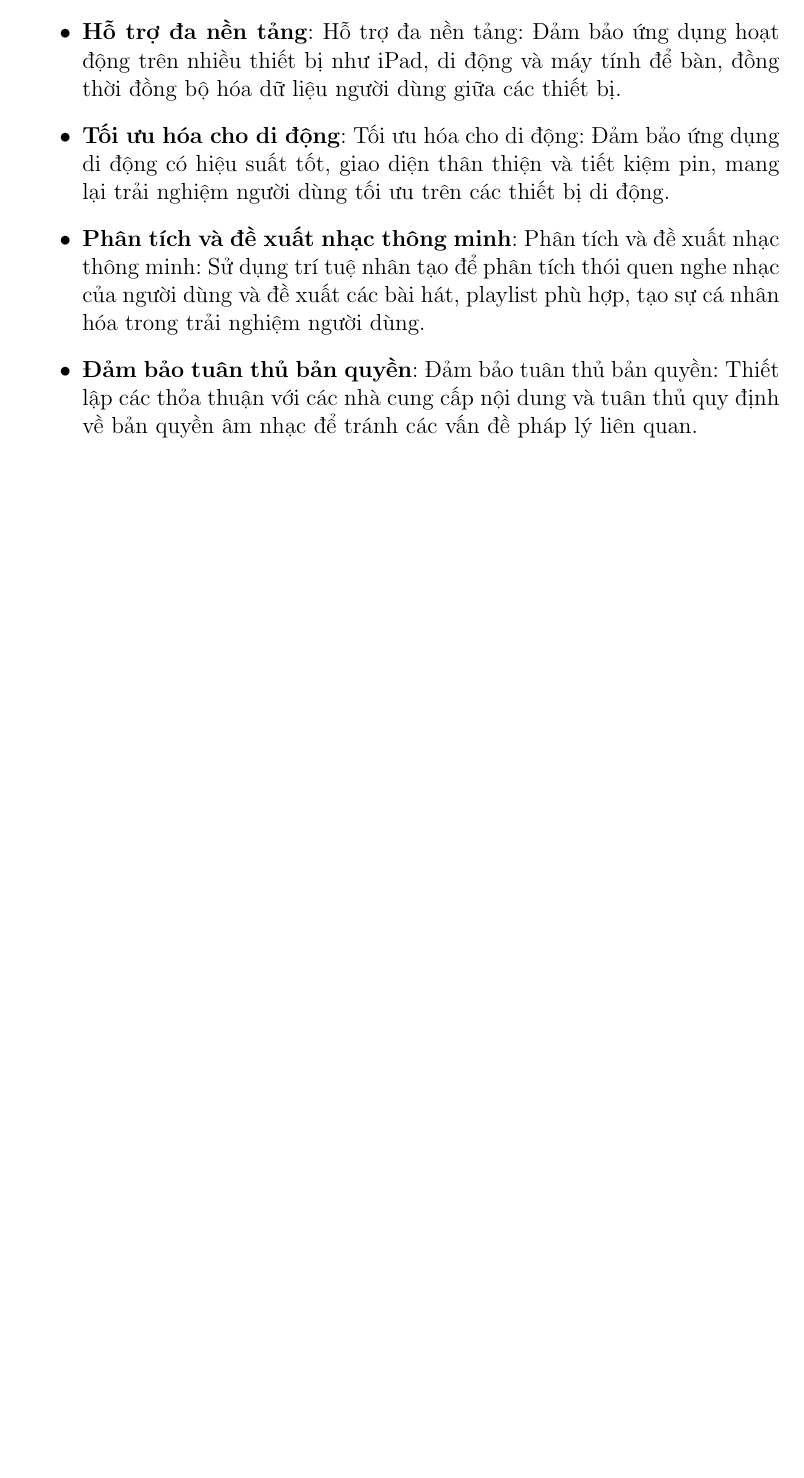
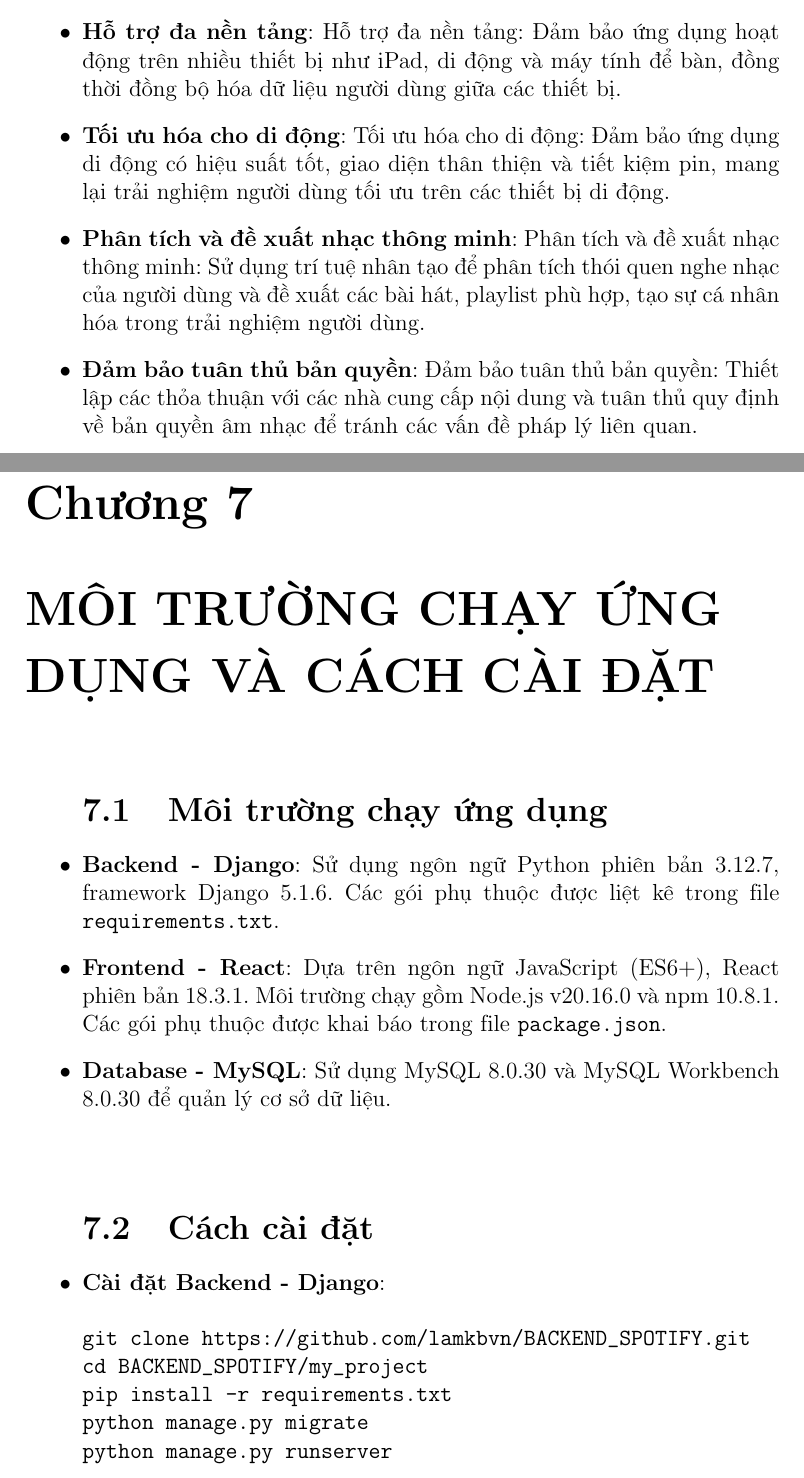
Before and after one commit to liam582004/Bao_Cao_PMMNM, a LaTeX document (main.tex, which reads chapters/7_CachCaiDat.tex): part of page 59 of 59 before the commit and two parts of pages 59 and 60 of 61 after it, the two joined at a grey line, cut so that both start at the same text, the shorter picture padded with empty space. Compiled offline with pdfLaTeX.

Commit message:
cach cai dat

```diff
--- /dev/null
+++ b/chapters/7_CachCaiDat.tex
@@ -0,0 +1,25 @@
+\begin{itemize}
+	\section{Môi trường chạy ứng dụng}
+	\item \textbf{Backend - Django}: Sử dụng ngôn ngữ Python phiên bản 3.12.7, framework Django 5.1.6. Các gói phụ thuộc được liệt kê trong file \texttt{requirements.txt}.
+
+	\item \textbf{Frontend - React}: Dựa trên ngôn ngữ JavaScript (ES6+), React phiên bản 18.3.1. Môi trường chạy gồm Node.js v20.16.0 và npm 10.8.1. Các gói phụ thuộc được khai báo trong file \texttt{package.json}.
+
+	\item \textbf{Database - MySQL}: Sử dụng MySQL 8.0.30 và MySQL Workbench 8.0.30 để quản lý cơ sở dữ liệu.
+\end{itemize}
+
+\vspace{1em}
+
+\begin{itemize}
+	\section{Cách cài đặt}
+	\item \textbf{Cài đặt Backend - Django}:
+	\begin{verbatim}
+git clone https://github.com/lamkbvn/BACKEND_SPOTIFY.git
+cd BACKEND_SPOTIFY/my_project
+pip install -r requirements.txt
+python manage.py migrate
+python manage.py runserver
+	\end{verbatim}
+
+	\item \textbf{Cài đặt Frontend - React}:
+	\begin{verbatim}
+git clone https://github.com/duylam15/react-clone-spotify.git
--- a/main.tex
+++ b/main.tex
@@ -43,8 +43,9 @@
 \chapter{BÁO CÁO KẾT QUẢ}
 \input{chapters/5_KetQua.tex}
 
-% Hướng phát triển
 \chapter{HƯỚNG PHÁT TRIỂN}
 \input{chapters/6_HuongPhatTrien.tex}
 
+\chapter{MÔI TRƯỜNG CHẠY ỨNG DỤNG VÀ CÁCH CÀI ĐẶT}
+\input{chapters/7_CachCaiDat.tex}
 \end{document}
```
Also changed, not shown: chapters/6_HuongPhatTrien.tex (+0 -2 lines), chapters/7_CachCaiDat.tex (10 more changed lines), 6 other files.
